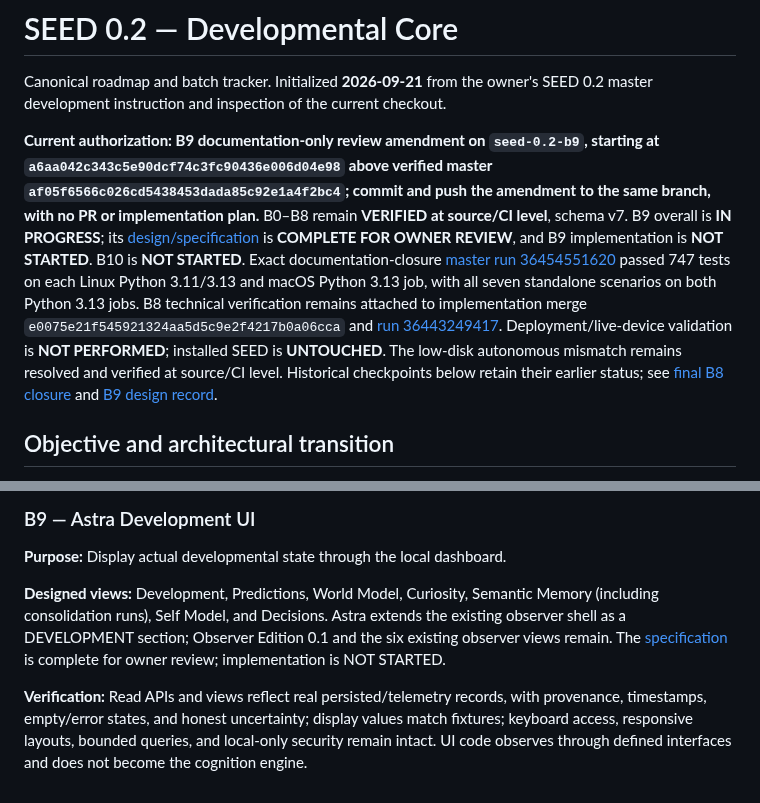
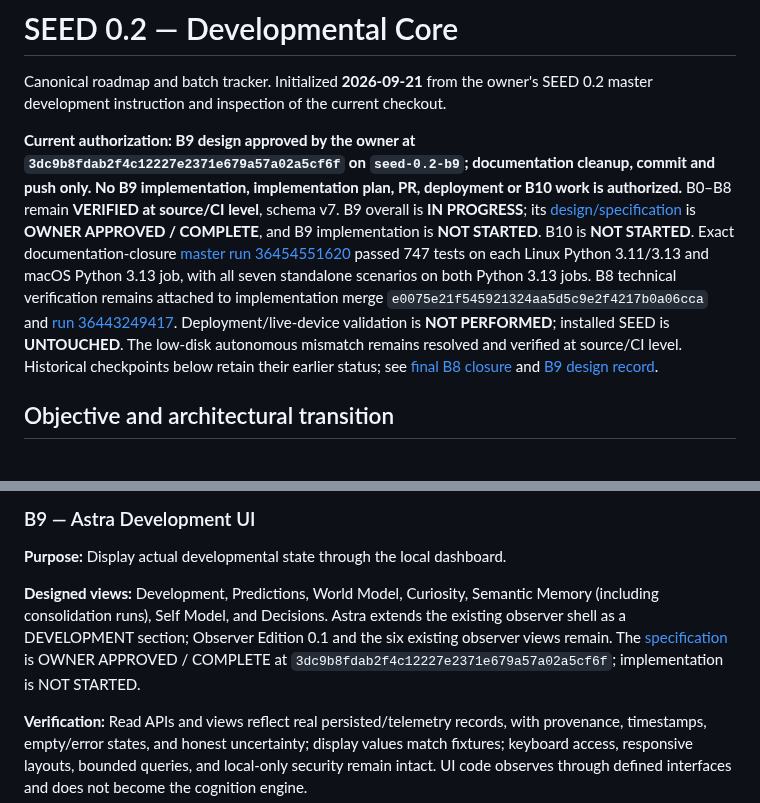
Before and after one commit to Jeruzael/SEED, a Markdown page: docs/seed-0.2-development-plan.md, 2 parts joined by grey strips. Drawn GitHub-style.

```diff
--- a/docs/seed-0.2-development-plan.md
+++ b/docs/seed-0.2-development-plan.md
@@ -2,7 +2,7 @@
 
 Canonical roadmap and batch tracker. Initialized **2026-09-21** from the owner's SEED 0.2 master development instruction and inspection of the current checkout.
 
-**Current authorization: B9 documentation-only review amendment on `seed-0.2-b9`, starting at `a6aa042c343c5e90dcf74c3fc90436e006d04e98` above verified master `af05f6566c026cd5438453dada85c92e1a4f2bc4`; commit and push the amendment to the same branch, with no PR or implementation plan.** B0–B8 remain **VERIFIED at source/CI level**, schema v7. B9 overall is **IN PROGRESS**; its [design/specification](superpowers/specs/2026-09-29-b9-astra-development-ui-design.md) is **COMPLETE FOR OWNER REVIEW**, and B9 implementation is **NOT STARTED**. B10 is **NOT STARTED**. Exact documentation-closure [master run 36454551620](https://github.com/Jeruzael/SEED/actions/runs/36454551620) passed 747 tests on each Linux Python 3.11/3.13 and macOS Python 3.13 job, with all seven standalone scenarios on both Python 3.13 jobs. B8 technical verification remains attached to implementation merge `e0075e21f545921324aa5d5c9e2f4217b0a06cca` and [run 36443249417](https://github.com/Jeruzael/SEED/actions/runs/36443249417). Deployment/live-device validation is **NOT PERFORMED**; installed SEED is **UNTOUCHED**. The low-disk autonomous mismatch remains resolved and verified at source/CI level. Historical checkpoints below retain their earlier status; see [final B8 closure](#b8-hosted-verification-closure--2026-09-29) and [B9 design record](#b9-design-execution-record--2026-09-29).
+**Current authorization: B9 design approved by the owner at `3dc9b8fdab2f4c12227e2371e679a57a02a5cf6f` on `seed-0.2-b9`; documentation cleanup, commit and push only. No B9 implementation, implementation plan, PR, deployment or B10 work is authorized.** B0–B8 remain **VERIFIED at source/CI level**, schema v7. B9 overall is **IN PROGRESS**; its [design/specification](superpowers/specs/2026-09-29-b9-astra-development-ui-design.md) is **OWNER APPROVED / COMPLETE**, and B9 implementation is **NOT STARTED**. B10 is **NOT STARTED**. Exact documentation-closure [master run 36454551620](https://github.com/Jeruzael/SEED/actions/runs/36454551620) passed 747 tests on each Linux Python 3.11/3.13 and macOS Python 3.13 job, with all seven standalone scenarios on both Python 3.13 jobs. B8 technical verification remains attached to implementation merge `e0075e21f545921324aa5d5c9e2f4217b0a06cca` and [run 36443249417](https://github.com/Jeruzael/SEED/actions/runs/36443249417). Deployment/live-device validation is **NOT PERFORMED**; installed SEED is **UNTOUCHED**. The low-disk autonomous mismatch remains resolved and verified at source/CI level. Historical checkpoints below retain their earlier status; see [final B8 closure](#b8-hosted-verification-closure--2026-09-29) and [B9 design record](#b9-design-execution-record--2026-09-29).
 
 ## Objective and architectural transition
 
@@ -153,7 +153,7 @@ First planned sprint: **B0 → B1 → B2 → B3**. Each requires a separate expl
 
 **Purpose:** Display actual developmental state through the local dashboard.
 
-**Designed views:** Development, Predictions, World Model, Curiosity, Semantic Memory (including consolidation runs), Self Model, and Decisions. Astra extends the existing observer shell as a DEVELOPMENT section; Observer Edition 0.1 and the six existing observer views remain. The [specification](superpowers/specs/2026-09-29-b9-astra-development-ui-design.md) is complete for owner review; implementation is NOT STARTED.
+**Designed views:** Development, Predictions, World Model, Curiosity, Semantic Memory (including consolidation runs), Self Model, and Decisions. Astra extends the existing observer shell as a DEVELOPMENT section; Observer Edition 0.1 and the six existing observer views remain. The [specification](superpowers/specs/2026-09-29-b9-astra-development-ui-design.md) is OWNER APPROVED / COMPLETE at `3dc9b8fdab2f4c12227e2371e679a57a02a5cf6f`; implementation is NOT STARTED.
 
 **Verification:** Read APIs and views reflect real persisted/telemetry records, with provenance, timestamps, empty/error states, and honest uncertainty; display values match fixtures; keyboard access, responsive layouts, bounded queries, and local-only security remain intact. UI code observes through defined interfaces and does not become the cognition engine.
 
```
Also changed, not shown: other parts of docs/seed-0.2-development-plan.md (+15 -2 lines), docs/implementation-log.md (+10 -3 lines).
